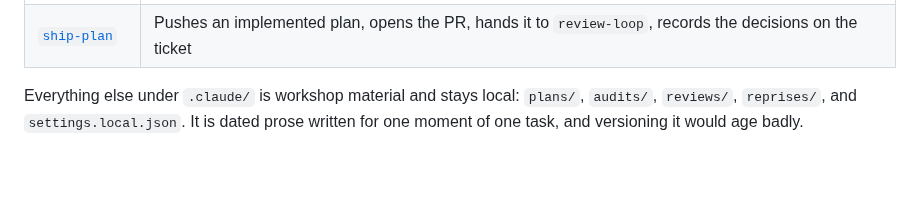
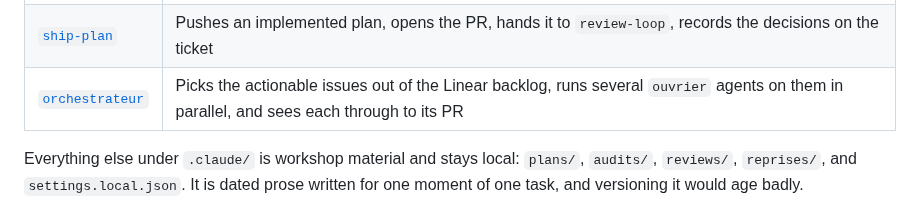
Before and after one commit to numerique-gouv/oots-france, a Markdown page: CLAUDE.md, the part around the change. GitHub-like rendering; blank space fills up the shorter version.

Commit message:
Initialise un skill d'orchestrateur pour gérer les ouvriers

```diff
--- a/CLAUDE.md
+++ b/CLAUDE.md
@@ -220,6 +220,7 @@ Rules:
 | [`plan-issue`](.claude/skills/plan-issue/SKILL.md) | Plans one issue against the text of the specifications, writes the plan and gets it approved before a line of code is written |
 | [`review-loop`](.claude/skills/review-loop/SKILL.md) | Review → fixes on an open PR, until a pass finds no blocking finding, then reshapes the history |
 | [`ship-plan`](.claude/skills/ship-plan/SKILL.md) | Pushes an implemented plan, opens the PR, hands it to `review-loop`, records the decisions on the ticket |
+| [`orchestrateur`](.claude/skills/orchestrateur/SKILL.md) | Picks the actionable issues out of the Linear backlog, runs several `ouvrier` agents on them in parallel, and sees each through to its PR |
 
 Everything else under `.claude/` is workshop material and stays local: `plans/`, `audits/`, `reviews/`, `reprises/`, and `settings.local.json`. It is dated prose written for one moment of one task, and versioning it would age badly.
 
```
Also changed, not shown: 1 other file.
